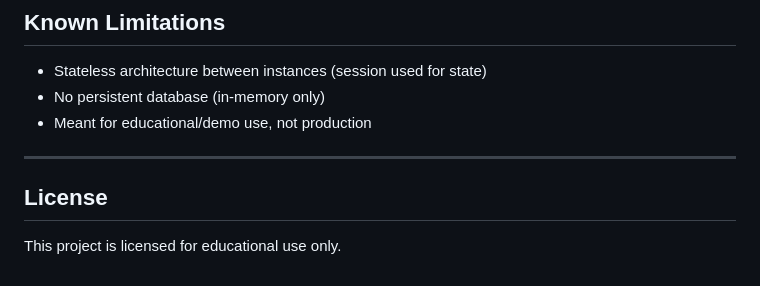
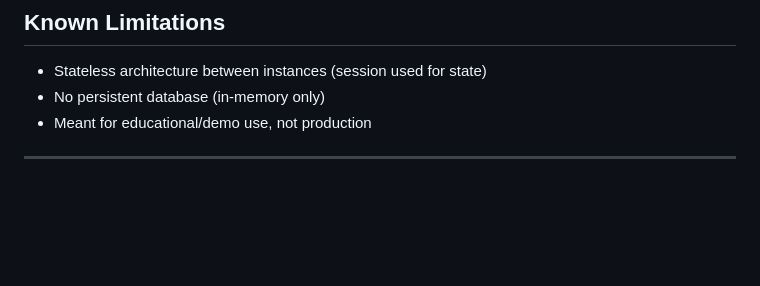
Before and after one commit to IliaMaks/MidProject, a Markdown page: readme.md, the part around the change. Rendered like a GitHub page; blank space fills up the shorter version.

Commit message:
readme changed 2

```diff
--- a/readme.md
+++ b/readme.md
@@ -142,7 +142,3 @@ DevOps-Midterm-Project/
 - Meant for educational/demo use, not production
 
 ---
-
-## License
-
-This project is licensed for educational use only.
```
